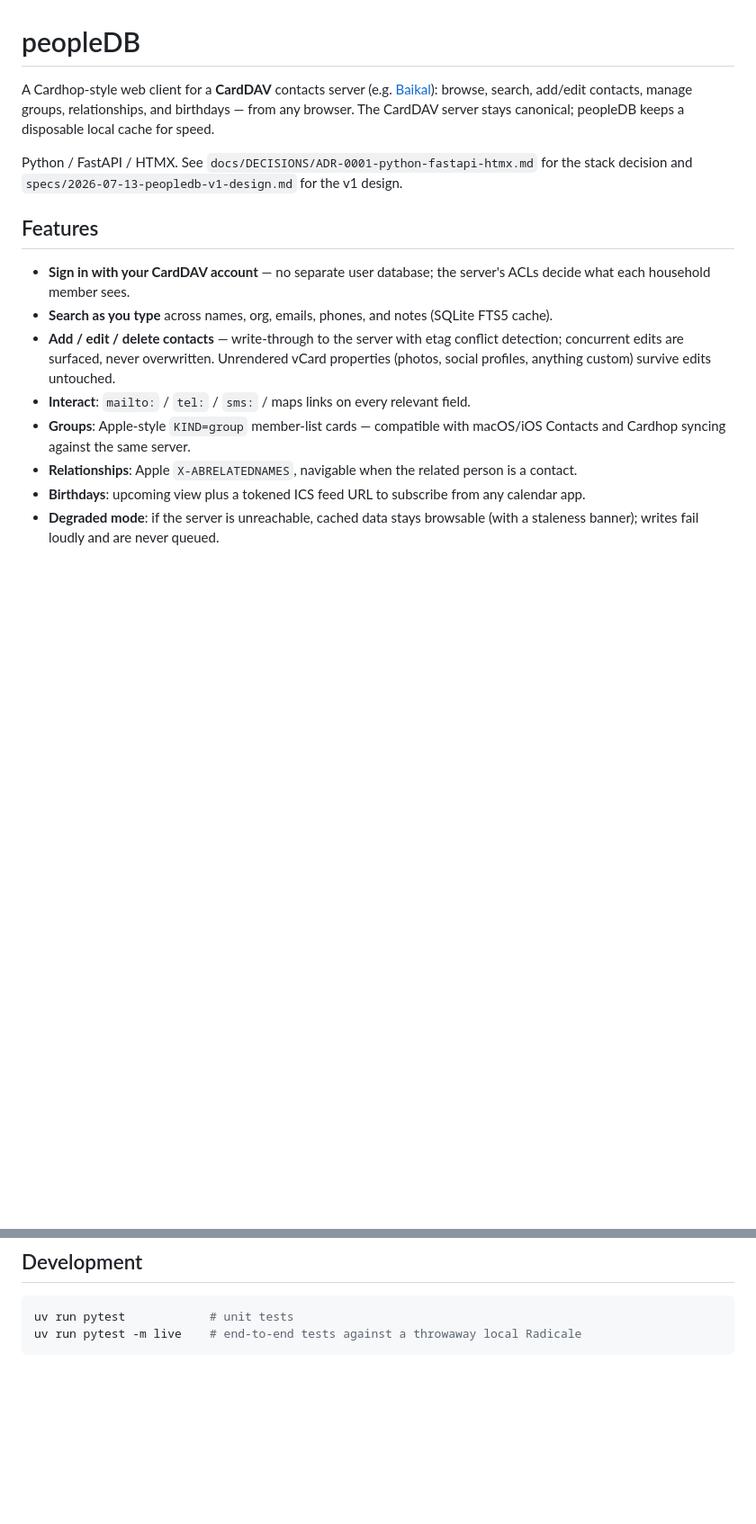
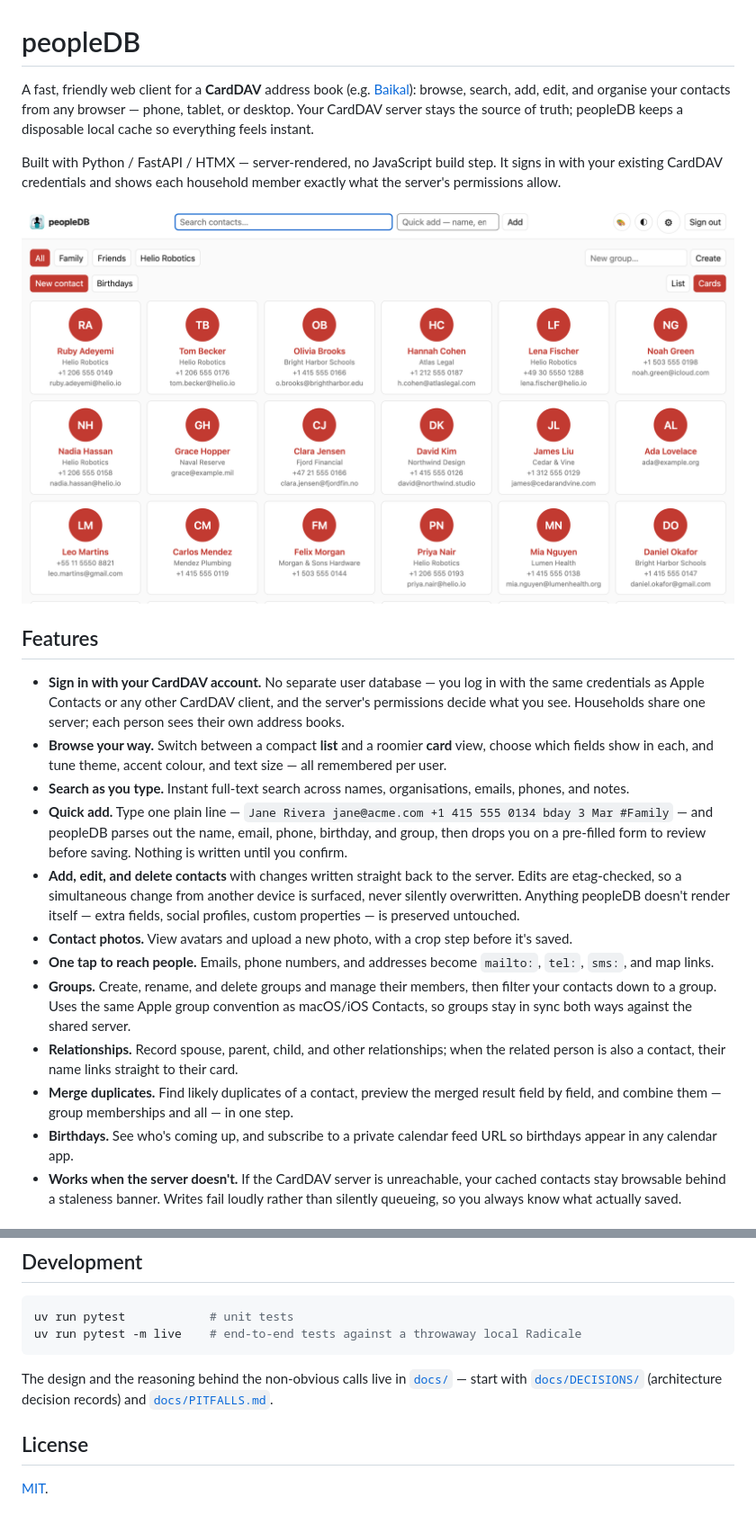
Before and after one commit to WildernessJ/peopleDB, a Markdown page: README.md, 2 parts joined by grey strips. Shown at 90% size. GitHub-like rendering; pictures changed too: docs/img/contacts-cards.png (added); blank space fills up the shorter version.

Commit message:
docs: rewrite README for users, add screenshots, drop 'Cardhop' framing
- reader-friendly intro + benefit-oriented feature list that now covers
  everything shipped: quick-add parser, list/card views + field selection,
  photo upload, merge duplicates, relationships, birthdays/ICS feed
- add five UI screenshots (docs/img/) captured from a seeded demo instance
- describe the server-canonical / disposable-cache model plainly
- remove 'Cardhop-style' from product-facing copy (README, pyproject,
  Unraid template, GitHub description); historical docs left as dated records
- add a License section

Co-Authored-By: Claude Opus 4.8 <noreply@anthropic.com>

````diff
--- a/README.md
+++ b/README.md
@@ -1,24 +1,44 @@
 # peopleDB
 
-A Cardhop-style web client for a **CardDAV** contacts server (e.g. [Baikal](https://sabre.io/baikal/)):
-browse, search, add/edit contacts, manage groups, relationships, and birthdays — from any browser.
-The CardDAV server stays canonical; peopleDB keeps a disposable local cache for speed.
+A fast, friendly web client for a **CardDAV** address book (e.g. [Baikal](https://sabre.io/baikal/)):
+browse, search, add, edit, and organise your contacts from any browser — phone, tablet, or desktop.
+Your CardDAV server stays the source of truth; peopleDB keeps a disposable local cache so everything
+feels instant.
 
-Python / FastAPI / HTMX. See `docs/DECISIONS/ADR-0001-python-fastapi-htmx.md` for the stack decision
-and `specs/2026-07-13-peopledb-v1-design.md` for the v1 design.
+Built with Python / FastAPI / HTMX — server-rendered, no JavaScript build step. It signs in with your
+existing CardDAV credentials and shows each household member exactly what the server's permissions allow.
+
+![Browsing contacts in card view](docs/img/contacts-cards.png)
 
 ## Features
 
-- **Sign in with your CardDAV account** — no separate user database; the server's ACLs decide
-  what each household member sees.
-- **Search as you type** across names, org, emails, phones, and notes (SQLite FTS5 cache).
-- **Add / edit / delete contacts** — write-through to the server with etag conflict detection;
-  concurrent edits are surfaced, never overwritten. Unrendered vCard properties (photos,
-  social profiles, anything custom) survive edits untouched.
-- **Interact**: `mailto:` / `tel:` / `sms:` / maps links on every relevant field.
-- **Groups**: Apple-style `KIND=group` member-list cards — compatible with macOS/iOS
-  Contacts and Cardhop syncing against the same server.
-- **Relationships**: Apple `X-ABRELATEDNAMES`, navigable when the related person is a contact.
-- **Birthdays**: upcoming view plus a tokened ICS feed URL to subscribe from any calendar app.
-- **Degraded mode**: if the server is unreachable, cached data stays browsable (with a
-  staleness banner); writes fail loudly and are never queued.
+- **Sign in with your CardDAV account.** No separate user database — you log in with the same
+  credentials as Apple Contacts or any other CardDAV client, and the server's permissions decide what
+  you see. Households share one server; each person sees their own address books.
+- **Browse your way.** Switch between a compact **list** and a roomier **card** view, choose which
+  fields show in each, and tune theme, accent colour, and text size — all remembered per user.
+- **Search as you type.** Instant full-text search across names, organisations, emails, phones, and
+  notes.
+- **Quick add.** Type one plain line — `Jane Rivera jane@acme.com +1 415 555 0134 bday 3 Mar #Family` —
+  and peopleDB parses out the name, email, phone, birthday, and group, then drops you on a pre-filled
+  form to review before saving. Nothing is written until you confirm.
+- **Add, edit, and delete contacts** with changes written straight back to the server. Edits are
+  etag-checked, so a simultaneous change from another device is surfaced, never silently overwritten.
+  Anything peopleDB doesn't render itself — extra fields, social profiles, custom properties — is
+  preserved untouched.
+- **Contact photos.** View avatars and upload a new photo, with a crop step before it's saved.
+- **One tap to reach people.** Emails, phone numbers, and addresses become `mailto:`, `tel:`, `sms:`,
+  and map links.
+- **Groups.** Create, rename, and delete groups and manage their members, then filter your contacts
+  down to a group. Uses the same Apple group convention as macOS/iOS Contacts, so groups stay in sync
+  both ways against the shared server.
+- **Relationships.** Record spouse, parent, child, and other relationships; when the related person is
+  also a contact, their name links straight to their card.
+- **Merge duplicates.** Find likely duplicates of a contact, preview the merged result field by field,
+  and combine them — group memberships and all — in one step.
+- **Birthdays.** See who's coming up, and subscribe to a private calendar feed URL so birthdays appear
+  in any calendar app.
+- **Works when the server doesn't.** If the CardDAV server is unreachable, your cached contacts stay
+  browsable behind a staleness banner. Writes fail loudly rather than silently queueing, so you always
+  know what actually saved.
+
@@ -102,3 +135,11 @@ Two things that bite on a fresh Unraid deploy:
 uv run pytest            # unit tests
 uv run pytest -m live    # end-to-end tests against a throwaway local Radicale
 ```
+
+The design and the reasoning behind the non-obvious calls live in
+[`docs/`](docs/) — start with [`docs/DECISIONS/`](docs/DECISIONS/) (architecture decision records) and
+[`docs/PITFALLS.md`](docs/PITFALLS.md).
+
+## License
+
+[MIT](LICENSE).
````
Also changed, not shown: other parts of README.md (+21 -8 lines), docs/img/birthdays.png (added), docs/img/contact-detail.png (added), docs/img/contacts-list.png (added), docs/img/group.png (added), 2 other files.
